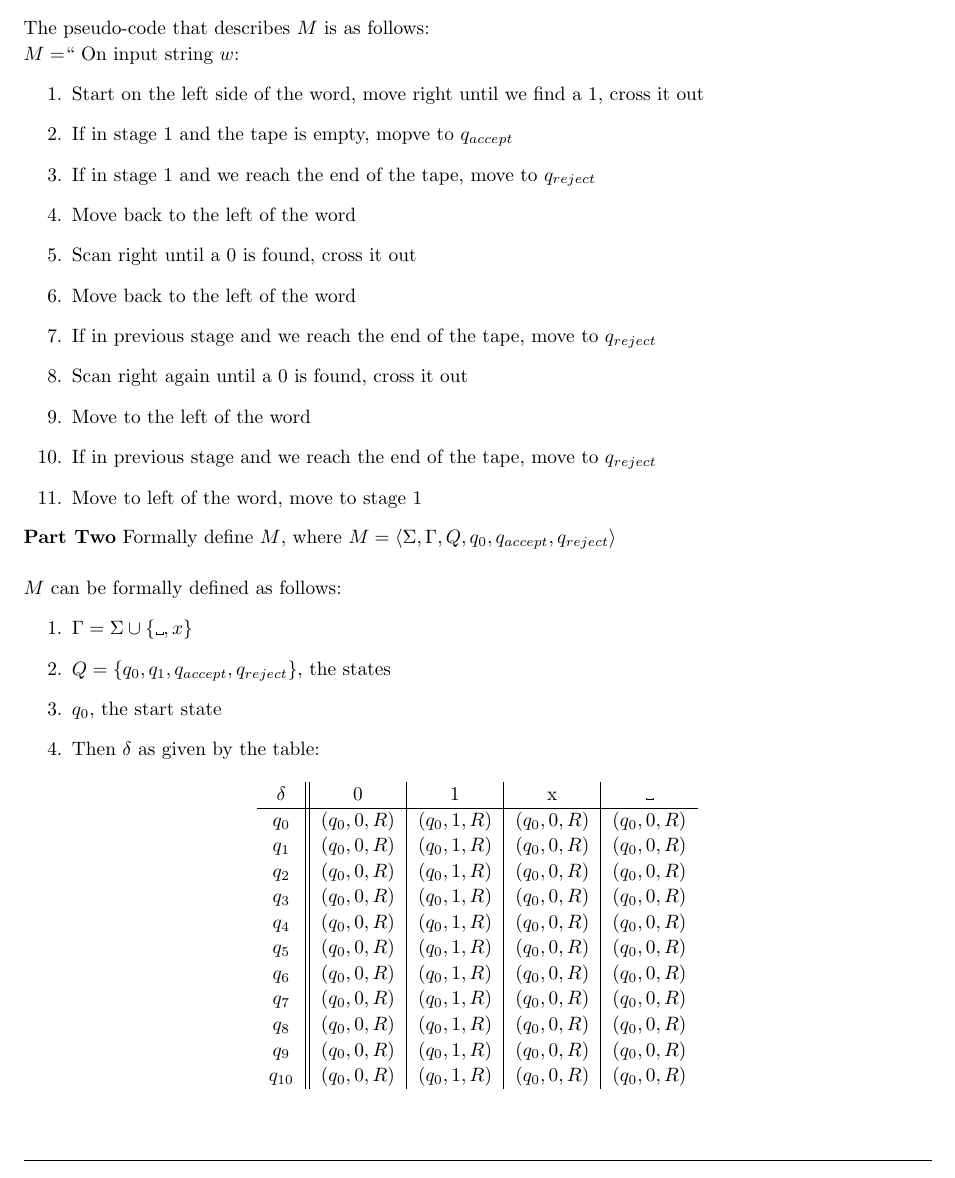
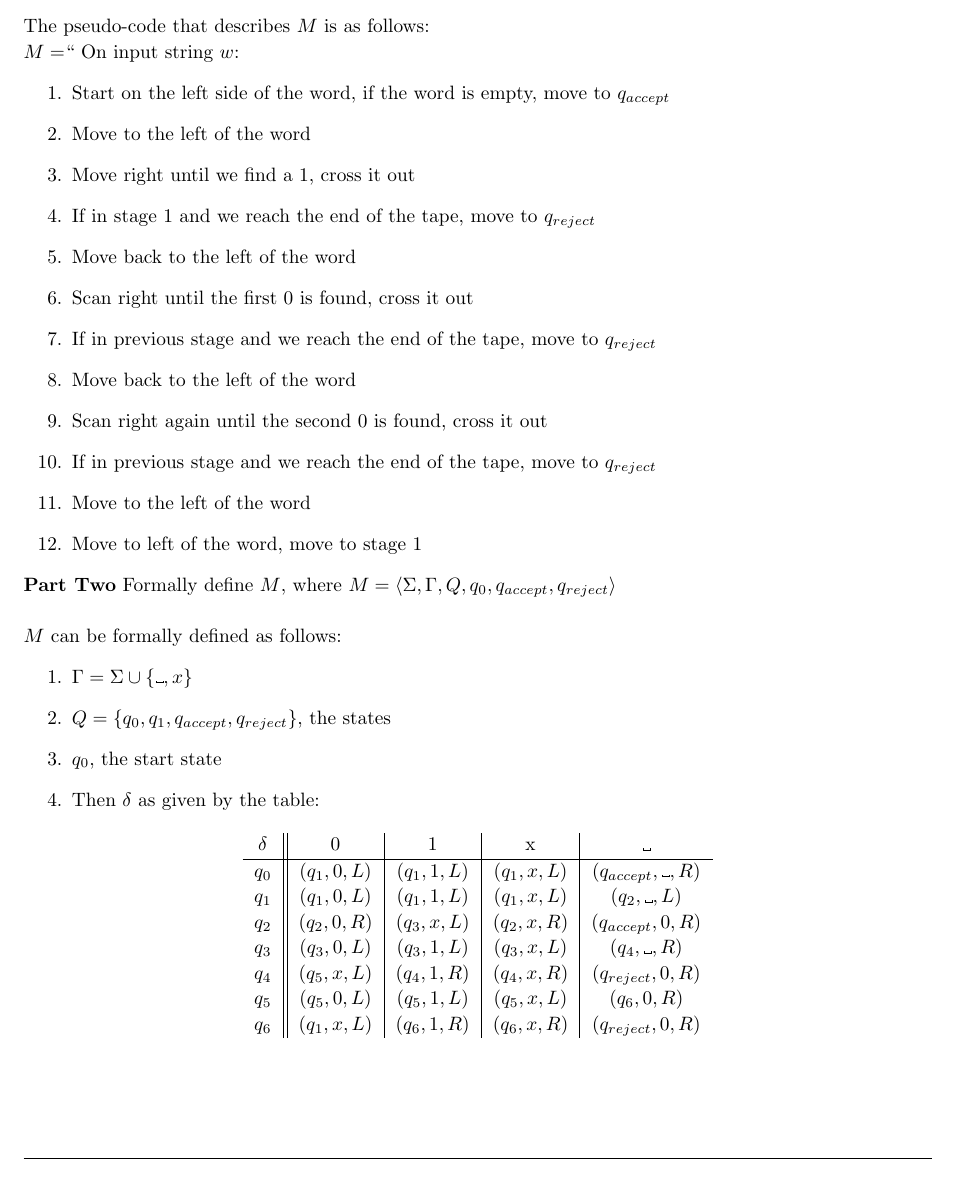
Before and after one commit to jdavis/college-spring-2013, a LaTeX problem sheet (cs331/assignment5/solution.tex): part of page 2 of 6, cut so that both start at the same text. Compiled offline with pdfLaTeX.

Commit message:
Add solution to problem 1

```diff
--- a/cs331/assignment5/solution.tex
+++ b/cs331/assignment5/solution.tex
@@ -103,16 +103,17 @@
 
     \(M = \)`` On input string \(w\):
     \begin{enumerate}
-        \item Start on the left side of the word, move right until we find a 1, cross it out
-        \item If in stage 1 and the tape is empty, mopve to \(q_{accept}\)
+        \item Start on the left side of the word, if the word is empty, move to \(q_{accept}\)
+        \item Move to the left of the word
+        \item Move right until we find a 1, cross it out
         \item If in stage 1 and we reach the end of the tape, move to \(q_{reject}\)
         \item Move back to the left of the word
-        \item Scan right until a 0 is found, cross it out
+        \item Scan right until the first 0 is found, cross it out
+        \item If in previous stage and we reach the end of the tape, move to \(q_{reject}\)
         \item Move back to the left of the word
+        \item Scan right again until the second 0 is found, cross it out
         \item If in previous stage and we reach the end of the tape, move to \(q_{reject}\)
-        \item Scan right again until a 0 is found, cross it out
         \item Move to the left of the word
-        \item If in previous stage and we reach the end of the tape, move to \(q_{reject}\)
         \item Move to left of the word, move to stage 1
     \end{enumerate}
 
@@ -130,17 +131,13 @@
                 \begin{tabular}{c || c | c | c | c}
                     \(\delta\) & 0 & 1 & x & \textvisiblespace \\
                     \hline
-                    \(q_0\) & \((q_0, 0, R)\) & \((q_0, 1, R)\) & \((q_0, 0, R)\) & \((q_0, 0, R)\) \\
-                    \(q_1\) & \((q_0, 0, R)\) & \((q_0, 1, R)\) & \((q_0, 0, R)\) & \((q_0, 0, R)\) \\
-                    \(q_2\) & \((q_0, 0, R)\) & \((q_0, 1, R)\) & \((q_0, 0, R)\) & \((q_0, 0, R)\) \\
-                    \(q_3\) & \((q_0, 0, R)\) & \((q_0, 1, R)\) & \((q_0, 0, R)\) & \((q_0, 0, R)\) \\
-                    \(q_4\) & \((q_0, 0, R)\) & \((q_0, 1, R)\) & \((q_0, 0, R)\) & \((q_0, 0, R)\) \\
-                    \(q_5\) & \((q_0, 0, R)\) & \((q_0, 1, R)\) & \((q_0, 0, R)\) & \((q_0, 0, R)\) \\
-                    \(q_6\) & \((q_0, 0, R)\) & \((q_0, 1, R)\) & \((q_0, 0, R)\) & \((q_0, 0, R)\) \\
-                    \(q_7\) & \((q_0, 0, R)\) & \((q_0, 1, R)\) & \((q_0, 0, R)\) & \((q_0, 0, R)\) \\
-                    \(q_8\) & \((q_0, 0, R)\) & \((q_0, 1, R)\) & \((q_0, 0, R)\) & \((q_0, 0, R)\) \\
-                    \(q_9\) & \((q_0, 0, R)\) & \((q_0, 1, R)\) & \((q_0, 0, R)\) & \((q_0, 0, R)\) \\
-                    \(q_{10}\) & \((q_0, 0, R)\) & \((q_0, 1, R)\) & \((q_0, 0, R)\) & \((q_0, 0, R)\) \\
+                    \(q_0\) & \((q_1, 0, L)\) & \((q_1, 1, L)\) & \((q_1, x, L)\) & \((q_{accept}, \textvisiblespace, R)\) \\
+                    \(q_1\) & \((q_1, 0, L)\) & \((q_1, 1, L)\) & \((q_1, x, L)\) & \((q_2, \textvisiblespace, L)\) \\
+                    \(q_2\) & \((q_2, 0, R)\) & \((q_3, x, L)\) & \((q_2, x, R)\) & \((q_{accept}, 0, R)\) \\
+                    \(q_3\) & \((q_3, 0, L)\) & \((q_3, 1, L)\) & \((q_3, x, L)\) & \((q_4, \textvisiblespace, R)\) \\
+                    \(q_4\) & \((q_5, x, L)\) & \((q_4, 1, R)\) & \((q_4, x, R)\) & \((q_{reject}, 0, R)\) \\
+                    \(q_5\) & \((q_5, 0, L)\) & \((q_5, 1, L)\) & \((q_5, x, L)\) & \((q_6, 0, R)\) \\
+                    \(q_6\) & \((q_1, x, L)\) & \((q_6, 1, R)\) & \((q_6, x, R)\) & \((q_{reject}, 0, R)\) \\
                 \end{tabular}
             \end{table}
     \end{enumerate}
```
